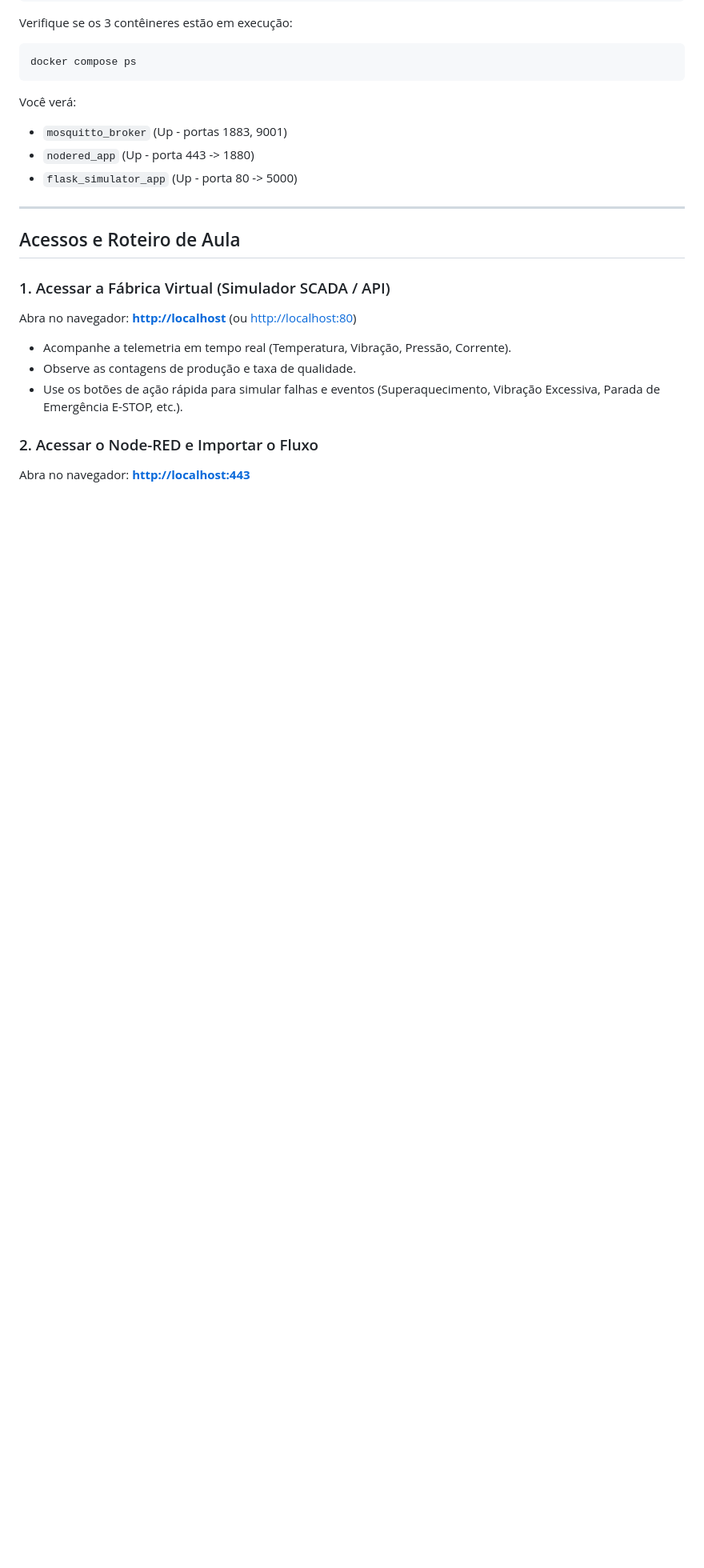
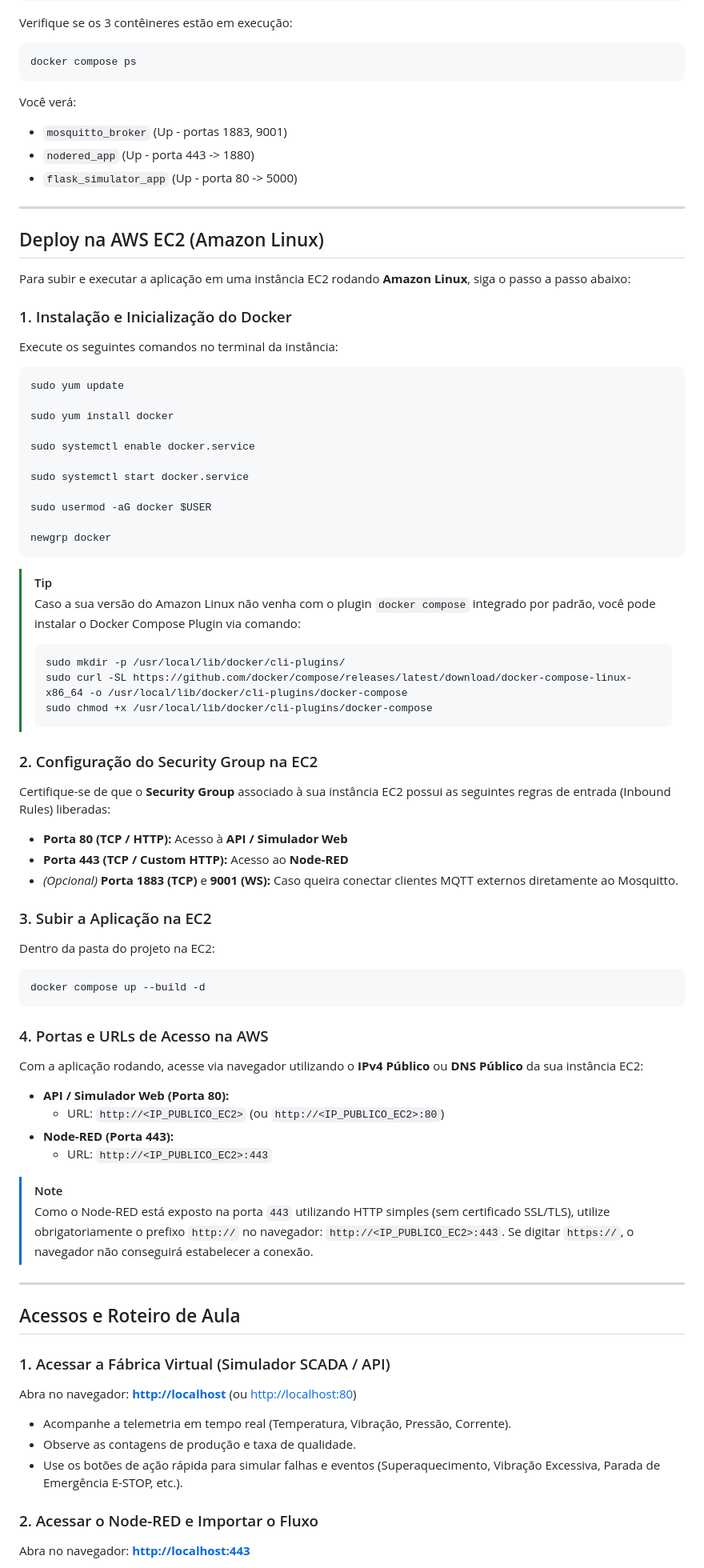
Before and after one commit to profAndreSouza/api_automacao, a Markdown page: README.md, the part around one of its changes. Shown at 80% size. GitHub-like rendering; blank space fills up the shorter version.

Commit message:
docs: update README.md

````diff
--- a/README.md
+++ b/README.md
@@ -67,6 +67,65 @@ Você verá:
 - `mosquitto_broker` (Up - portas 1883, 9001)
 - `nodered_app` (Up - porta 443 -> 1880)
 - `flask_simulator_app` (Up - porta 80 -> 5000)
+
+---
+
+## Deploy na AWS EC2 (Amazon Linux)
+
+Para subir e executar a aplicação em uma instância EC2 rodando **Amazon Linux**, siga o passo a passo abaixo:
+
+### 1. Instalação e Inicialização do Docker
+
+Execute os seguintes comandos no terminal da instância:
+
+```bash
+sudo yum update
+
+sudo yum install docker
+
+sudo systemctl enable docker.service
+
+sudo systemctl start docker.service
+
+sudo usermod -aG docker $USER
+
+newgrp docker
+```
+
+> [!TIP]
+> Caso a sua versão do Amazon Linux não venha com o plugin `docker compose` integrado por padrão, você pode instalar o Docker Compose Plugin via comando:
+> ```bash
+> sudo mkdir -p /usr/local/lib/docker/cli-plugins/
+> sudo curl -SL https://github.com/docker/compose/releases/latest/download/docker-compose-linux-x86_64 -o /usr/local/lib/docker/cli-plugins/docker-compose
+> sudo chmod +x /usr/local/lib/docker/cli-plugins/docker-compose
+> ```
+
+### 2. Configuração do Security Group na EC2
+
+Certifique-se de que o **Security Group** associado à sua instância EC2 possui as seguintes regras de entrada (Inbound Rules) liberadas:
+- **Porta 80 (TCP / HTTP):** Acesso à **API / Simulador Web**
+- **Porta 443 (TCP / Custom HTTP):** Acesso ao **Node-RED**
+- *(Opcional)* **Porta 1883 (TCP)** e **9001 (WS):** Caso queira conectar clientes MQTT externos diretamente ao Mosquitto.
+
+### 3. Subir a Aplicação na EC2
+
+Dentro da pasta do projeto na EC2:
+
+```bash
+docker compose up --build -d
+```
+
+### 4. Portas e URLs de Acesso na AWS
+
+Com a aplicação rodando, acesse via navegador utilizando o **IPv4 Público** ou **DNS Público** da sua instância EC2:
+
+- **API / Simulador Web (Porta 80):**
+  - URL: `http://<IP_PUBLICO_EC2>` (ou `http://<IP_PUBLICO_EC2>:80`)
+- **Node-RED (Porta 443):**
+  - URL: `http://<IP_PUBLICO_EC2>:443`
+
+> [!NOTE]
+> Como o Node-RED está exposto na porta `443` utilizando HTTP simples (sem certificado SSL/TLS), utilize obrigatoriamente o prefixo `http://` no navegador: `http://<IP_PUBLICO_EC2>:443`. Se digitar `https://`, o navegador não conseguirá estabelecer a conexão.
 
 ---
 
````
Also changed, not shown: other parts of README.md (+2 -2 lines).
